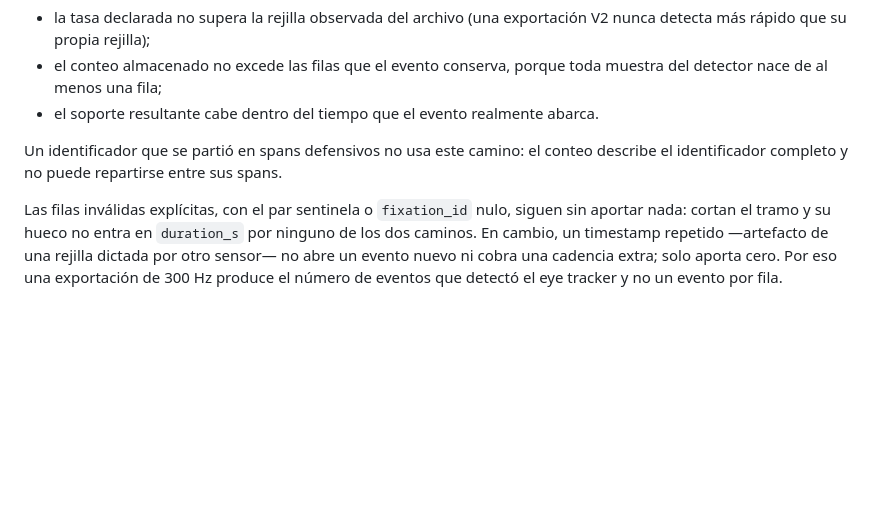
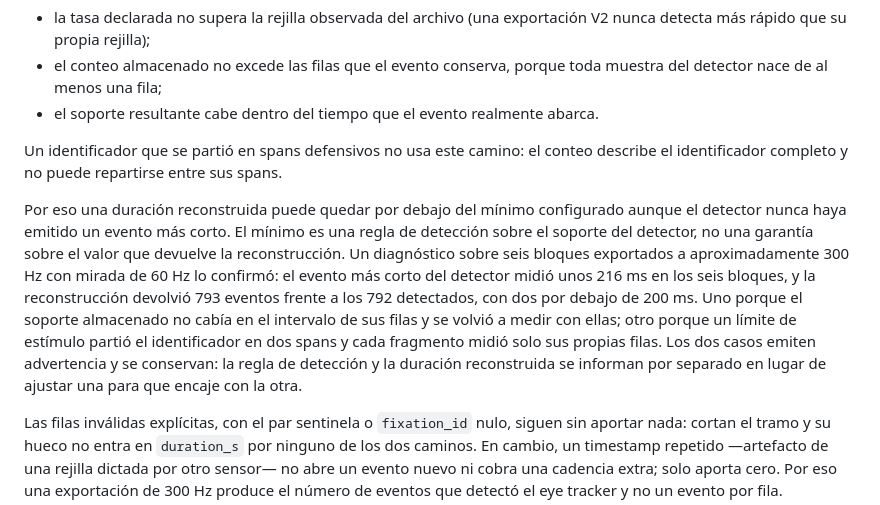
Before and after one commit to Proyecto-Software-Biosenales/NeuroDatics-App, a Markdown page: docs/FIXATION_V2.md, the part around the change. Drawn GitHub-style; blank space fills up the shorter version.

Commit message:
Documentar que una duracion reconstruida puede quedar bajo el minimo configurado
Rescatado de la nota de fijaciones de la sustentacion antes de borrarla: el minimo es una regla de deteccion sobre el soporte del detector, no una garantia del valor reconstruido. Verificado en los dos caminos de fixation_event_reconstruction.py y con el diagnostico de los seis bloques (minimo real del detector unos 216 ms, 793 eventos reconstruidos frente a 792 detectados, dos por debajo de 200 ms, los dos con advertencia).

```diff
--- a/docs/FIXATION_V2.md
+++ b/docs/FIXATION_V2.md
@@ -277,6 +277,19 @@ alguna falla se mide con las filas y se emite una advertencia:
 Un identificador que se partió en spans defensivos no usa este camino: el conteo
 describe el identificador completo y no puede repartirse entre sus spans.
 
+Por eso una duración reconstruida puede quedar por debajo del mínimo configurado
+aunque el detector nunca haya emitido un evento más corto. El mínimo es una regla
+de detección sobre el soporte del detector, no una garantía sobre el valor que
+devuelve la reconstrucción. Un diagnóstico sobre seis bloques exportados a
+aproximadamente 300 Hz con mirada de 60 Hz lo confirmó: el evento más corto del
+detector midió unos 216 ms en los seis bloques, y la reconstrucción devolvió 793
+eventos frente a los 792 detectados, con dos por debajo de 200 ms. Uno porque el
+soporte almacenado no cabía en el intervalo de sus filas y se volvió a medir con
+ellas; otro porque un límite de estímulo partió el identificador en dos spans y
+cada fragmento midió solo sus propias filas. Los dos casos emiten advertencia y
+se conservan: la regla de detección y la duración reconstruida se informan por
+separado en lugar de ajustar una para que encaje con la otra.
+
 Las filas inválidas explícitas, con el par sentinela o `fixation_id` nulo,
 siguen sin aportar nada: cortan el tramo y su hueco no entra en `duration_s` por
 ninguno de los dos caminos. En cambio, un timestamp repetido —artefacto de una
```
